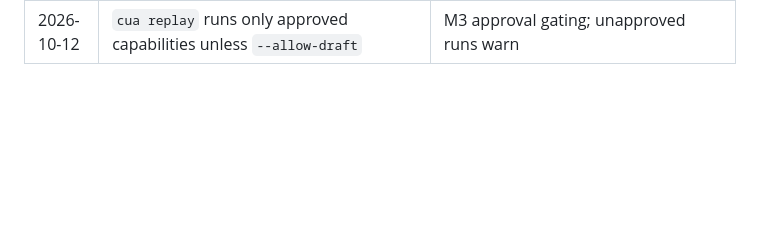
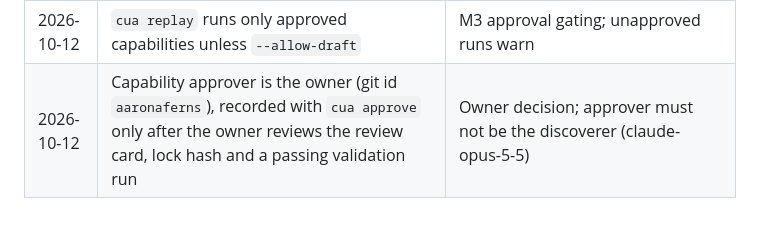
Before and after one commit to Aaronaferns/cua-replay, a Markdown page: docs/implementation-status.md, the part around the change. Rendered like a GitHub page; blank space fills up the shorter version.

Commit message:
docs(status): record approver decision
Co-Authored-By: Claude Opus 5.5 <noreply@anthropic.com>

```diff
--- a/docs/implementation-status.md
+++ b/docs/implementation-status.md
@@ -40,3 +40,4 @@ Statuses: NOT STARTED · WORKING · BLOCKED · GREEN · CUT
 | 2026-10-12 | OpenRouter fallback not built | M2 forbids a second adapter; recorded as a cut for REPORT §7 |
 | 2026-10-12 | Proposed-state templates are URL-only on Dolibarr | No `heading` role in Dolibarr's main content; catalog content predicates discriminate (S5) |
 | 2026-10-12 | `cua replay` runs only approved capabilities unless `--allow-draft` | M3 approval gating; unapproved runs warn |
+| 2026-10-12 | Capability approver is the owner (git id `aaronaferns`), recorded with `cua approve` only after the owner reviews the review card, lock hash and a passing validation run | Owner decision; approver must not be the discoverer (claude-opus-5-5) |
```
